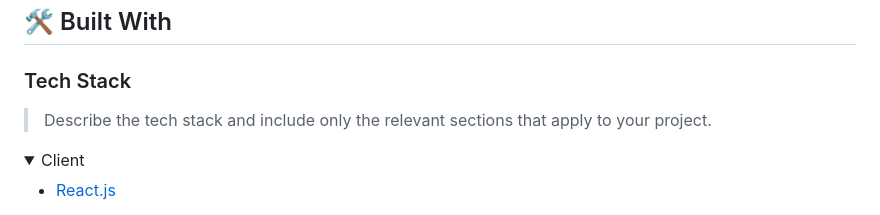
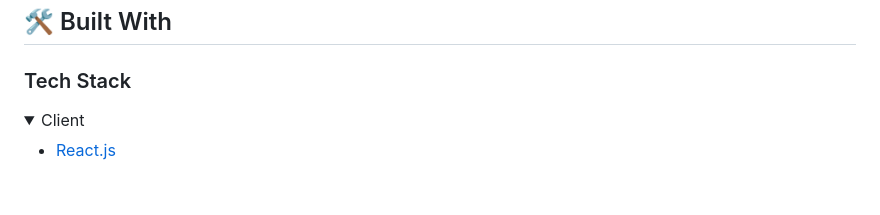
Before and after one commit to sadaf-Daneshgar/p-practice, a Markdown page: README.md, the part around the change. GitHub-like rendering; folded sections open; blank space fills up the shorter version.

```diff
--- a/README.md
+++ b/README.md
@@ -35,8 +35,6 @@
 ## 🛠 Built With <a name="built-with"></a>
 
 ### Tech Stack <a name="tech-stack"></a>
-
-> Describe the tech stack and include only the relevant sections that apply to your project.
 
 <details>
   <summary>Client</summary>
```
